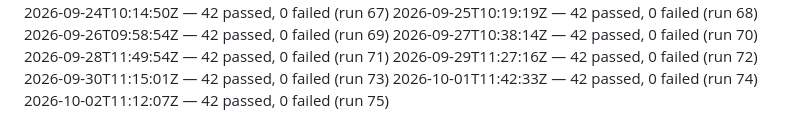
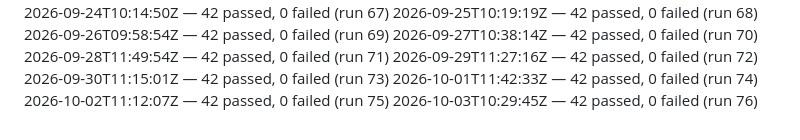
Before and after one commit to dropyparcelverifier-blip/Pass-Funnel, a Markdown page: .ci/smoke-history.md, the part around the change. Drawn GitHub-style.

Commit message:
ci: daily smoke-test 2026-10-03 — 42 passed [skip ci]

```diff
--- a/.ci/smoke-history.md
+++ b/.ci/smoke-history.md
@@ -73,3 +73,4 @@
 2026-09-30T11:15:01Z — 42 passed, 0 failed (run 73)
 2026-10-01T11:42:33Z — 42 passed, 0 failed (run 74)
 2026-10-02T11:12:07Z — 42 passed, 0 failed (run 75)
+2026-10-03T10:29:45Z — 42 passed, 0 failed (run 76)
```
